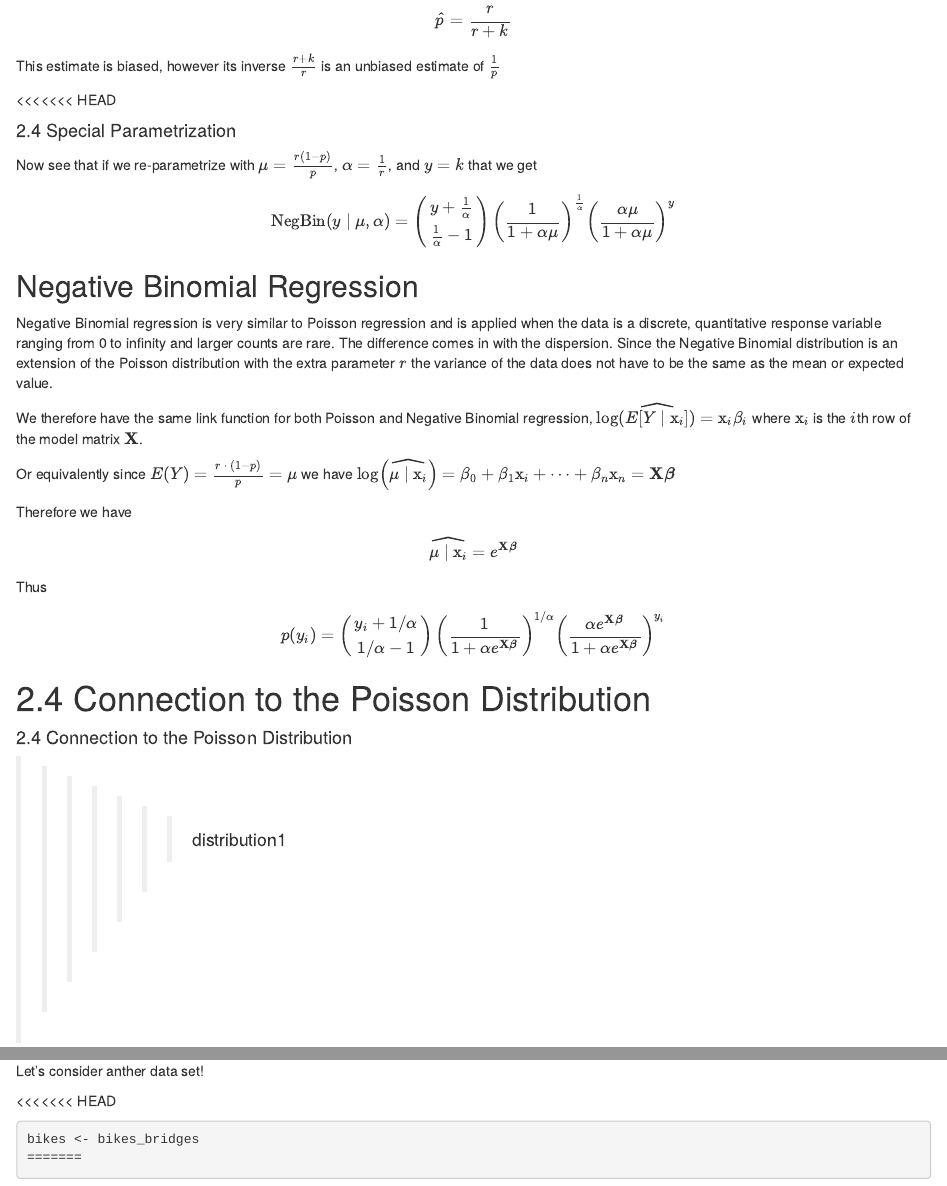
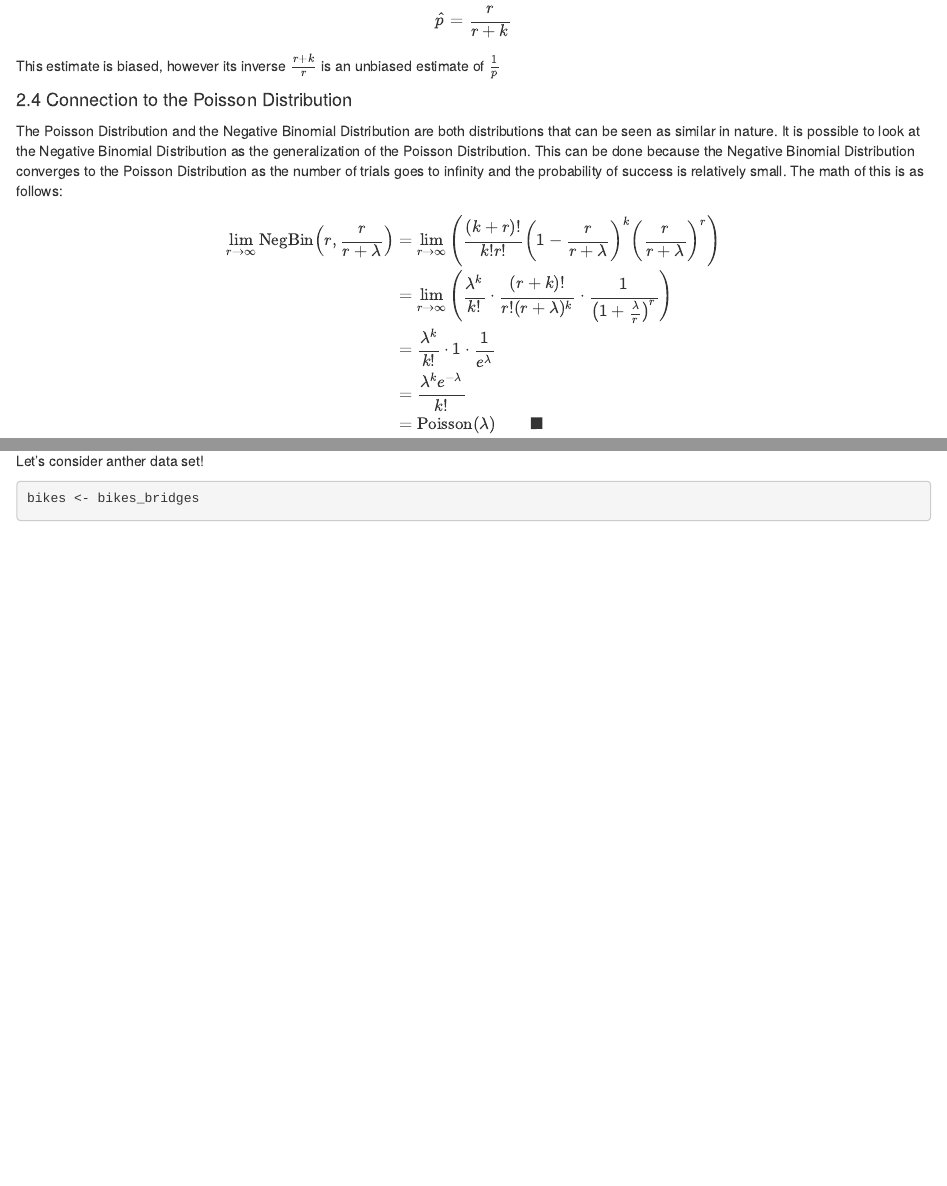
Before and after one commit to OlcottEthan/Math_3190_NegativeBinomialRegression, an R Markdown document (Final Report/report.rmd): the page in a window 1100 px wide, from 1280 px down, and a second part further down, joined at a grey line. Rendered offline with R 4.5, knitr and Pandoc, with nearby package versions; some code elsewhere in the file could not run offline; common packages that the code uses without loading them are loaded.

Commit message:
updated merging kinks

````diff
--- a/Final Report/report.rmd
+++ b/Final Report/report.rmd
@@ -88,33 +82,7 @@ $$\hat{p} = \frac{r}{r + k}$$
 
 This estimate is biased, however its inverse $\frac{r + k}{r}$ is an unbiased estimate of $\frac{1}{p}$
 
-<<<<<<< HEAD
-
-#### 2.4 Special Parametrization
-
-Now see that if we re-parametrize with $\mu=\frac{r(1-p)}p$, $\alpha=\frac1r$, and $y=k$ that we get
-$$\text{NegBin}(y\mid\mu,\alpha)=\left(\begin{matrix}y+\frac1\alpha\\ \frac1\alpha-1\end{matrix}\right)\left(\frac1{1+\alpha\mu}\right)^{\frac1\alpha}\left(\frac{\alpha\mu}{1+\alpha\mu}\right)^y$$
-
-## Negative Binomial Regression
-
-Negative Binomial regression is very similar to Poisson regression and is applied when the data is a discrete, quantitative response variable ranging from 0 to infinity and larger counts are rare. The difference comes in with the dispersion. Since the Negative Binomial distribution is an extension of the Poisson distribution with the extra parameter $r$ the variance of the data does not have to be the same as the mean or expected value.
-
-We therefore have the same link function for both Poisson and Negative Binomial regression, $\log(\widehat{E[Y\mid\mathrm x_i]})=\mathrm x_i\beta_i$ where $\mathrm x_i$ is the $i$th row of the model matrix $\mathbf X$.
-
-Or equivalently since $E(Y)=\frac{r\ \cdot\ (1-p)}p=\mu$ we have $\log\left(\widehat{\mu\mid \mathrm x_i}\right)=\beta_0+\beta_1\mathrm x_i+\cdots+\beta_n\mathrm x_n=\mathbf X\boldsymbol\beta$
-
-Therefore we have
-
-$$\widehat{\mu\mid\mathrm x_i}=e^{\mathbf X\boldsymbol\beta}$$
-
-Thus
-
-$$p(y_i)=\left(\begin{matrix}y_i+1/\alpha\\1/\alpha-1\end{matrix}\right)\left(\frac{1}{1+\alpha e^{\mathbf X\boldsymbol\beta}}\right)^{1/\alpha}\left(\frac{\alpha e^{\mathbf X\boldsymbol\beta}}{1+\alpha e^{\mathbf X\boldsymbol\beta}}\right)^{y_i}$$
-
-2.4 Connection to the Poisson Distribution
-=======
 #### 2.4 Connection to the Poisson Distribution
->>>>>>> distribution1
 
 The Poisson Distribution and the Negative Binomial Distribution are both distributions that can be seen as similar in nature. It is possible to look at the Negative Binomial Distribution as the generalization of the Poisson Distribution. This can be done because the Negative Binomial Distribution converges to the Poisson Distribution as the number of trials goes to infinity and the probability of success is relatively small. The math of this is as follows:
 
@@ -204,6 +172,5 @@ ggplot(df1, aes(x = index, y = incidents, color = model)) +
 
 Let's consider anther data set!
 
-<<<<<<< HEAD
 ```{r}
 bikes <- bikes_bridges
````
Also changed, not shown: Final Report/report.rmd (9 more changed lines).
